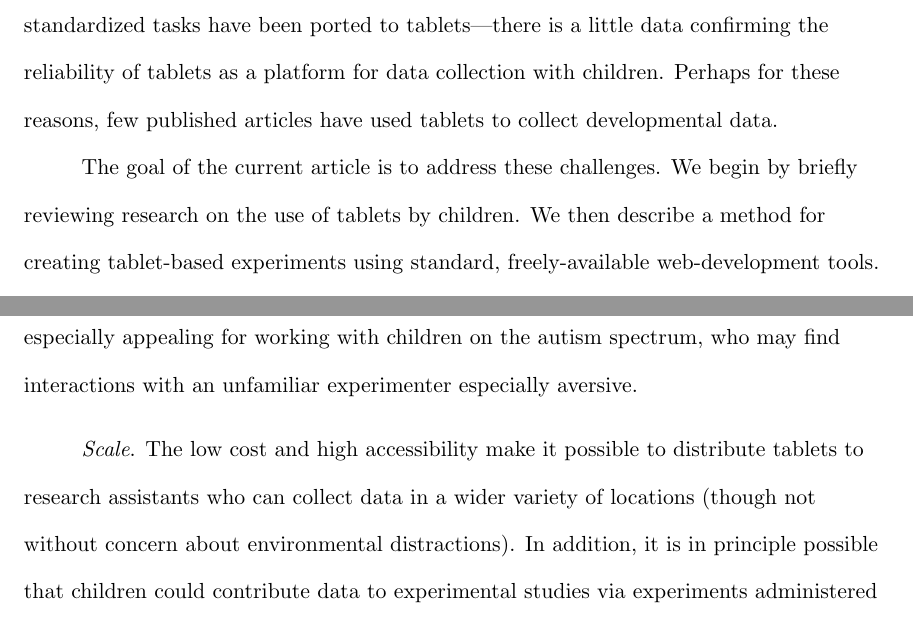
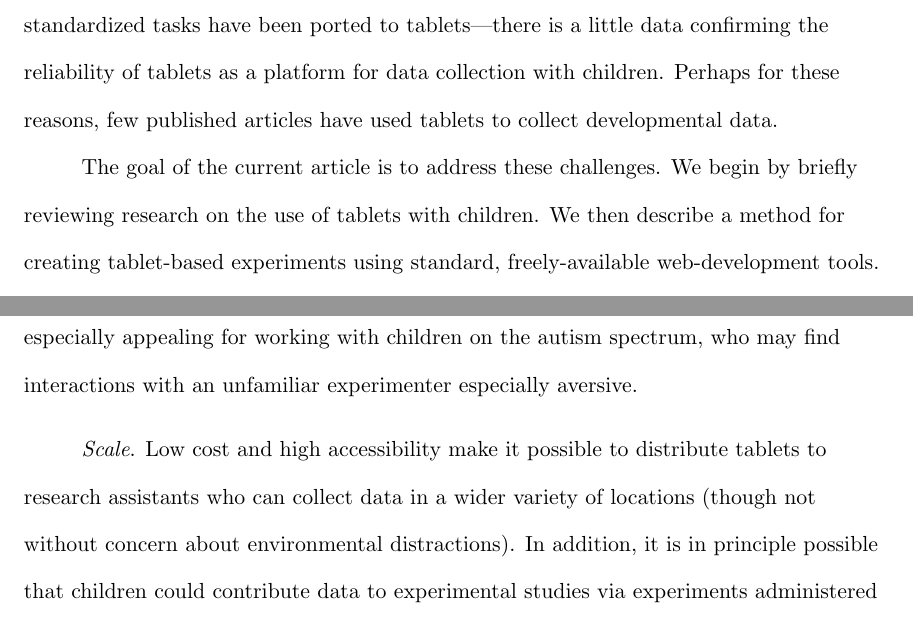
Before and after one commit to langcog/tablet, a LaTeX paper (writeup/tablet_r1.tex): two parts of pages 3 and 8 of 31, joined at a grey line, cut so that both start at the same text. Compiled offline with pdfLaTeX; a LaTeX package or settings file that is missing is left out.

Commit message:
minor line edits

```diff
--- a/writeup/tablet_r1.tex
+++ b/writeup/tablet_r1.tex
@@ -34,7 +34,7 @@ Accordingly, the market for downloadable applications targeted for children has
 
 Nevertheless, there are significant challenges involved in using tablets for research, especially for preschool children. These include the difficulty and potential costliness of developing custom applications (``apps'') for individual experiments, and technical problems with app distribution and cross-device compatibility. In addition---although some experimental tasks have been administered using touch screen computers and some standardized tasks have been ported to tablets---there is a little data confirming the reliability of tablets as a platform for data collection with children. Perhaps for these reasons, few published articles have used tablets to collect developmental data.
 
-The goal of the current article is to address these challenges. We begin by briefly reviewing research on the use of tablets by children. We then describe a method for creating tablet-based experiments using standard, freely-available web-development tools. Although this method requires some programming experience, it is significantly easier than developing tablet-native applications (e.g., apps that can be downloaded from the Apple App Store or Google Play platforms and are specific to a particular device). We then report data on an experiment comparing word-recognition accuracy and reaction time across tablet, eye-tracking, and behavioral data collection. Our findings suggest that the tablet platform is an engaging method for data collection that, when used appropriately, can yield reliable estimates of accuracy and reaction time from young children.
+The goal of the current article is to address these challenges. We begin by briefly reviewing research on the use of tablets with children. We then describe a method for creating tablet-based experiments using standard, freely-available web-development tools. Although this method requires some programming experience, it is significantly easier than developing tablet-native applications (e.g., apps that can be downloaded from the Apple App Store or Google Play platforms and are specific to a particular device). We then report data on an experiment comparing word-recognition accuracy and reaction time across tablet, eye-tracking, and behavioral data collection. Our findings suggest that the tablet platform is an engaging method for data collection that, when used appropriately, can yield reliable estimates of accuracy and reaction time from young children.
 
 \section{Prior Work on Using Tablets with Children}
 
@@ -66,7 +66,7 @@ Tablet-based experimental paradigms can supplement both of these data collection
 
 \subsubsection{Inclusion of special populations} Tablets can be a valuable tool for working with children who have learning or physical disabilities \cite<e.g.>{cardon2012, waddington2014, chai2014, bertucco2013}. The lack of face-to-face interaction demands make tablets especially appealing for working with children on the autism spectrum, who may find interactions with an unfamiliar experimenter especially aversive.
 
-\subsubsection{Scale} The low cost and high accessibility make it possible to distribute tablets to research assistants who can collect data in a wider variety of locations (though not without concern about environmental distractions). In addition, it is in principle possible that children could contribute data to experimental studies via experiments administered by their parents or caregivers.\footnote{For an example of this method, see \url{http://lookit.mit.edu}, a web-based platform for looking-time experiments that engages parents as experimental confederates.} It is this latter possibility that might be truly revolutionary in terms of the scope of data collection, though there are many challenges that this sort of data collection method would need to overcome.
+\subsubsection{Scale} Low cost and high accessibility make it possible to distribute tablets to research assistants who can collect data in a wider variety of locations (though not without concern about environmental distractions). In addition, it is in principle possible that children could contribute data to experimental studies via experiments administered by their parents or caregivers.\footnote{For an example of this method, see \url{http://lookit.mit.edu}, a web-based platform for looking-time experiments that engages parents as experimental confederates.} It is this latter possibility that might be truly revolutionary in terms of the scope of data collection, though there are many challenges that this sort of data collection method would need to overcome.
 
 Despite all of these advantages, there are significant technical issues related to app creation that have slowed the adoption of tablet-based methods in developmental research (as well as other limitations, which we return to below). On the technical side, creating tablet-native apps---those that can be accessed through an Android or iOS tablet's main menu---requires substantial programming expertise---and worse yet, this expertise is not transferrable across tablet platforms. Developing a native app for iOS requires programming in Objective-C using Apple's proprietary app development tools; development for Android requires programming in a Java variant. In other words, either an investigator must learn a special-purpose programming language, or a programmer must be employed. This latter option is more common, but costs can easily run in the tens of thousands of dollars; in this sort of scenario, making scientifically-useful changes to an app may be undesirable because of added costs.
 
```
